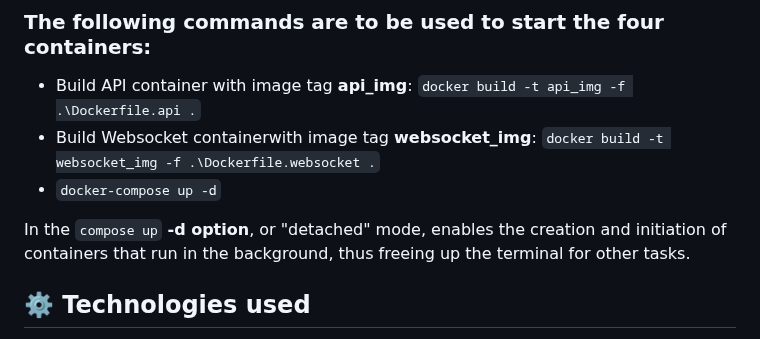
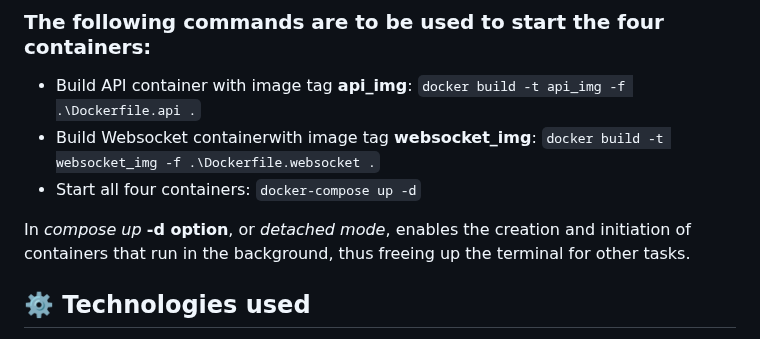
Before and after one commit to MrPio/Scheda-D-D-5e-Backend, a Markdown page: README.md, the part around the change. Rendered like a GitHub page.

```diff
--- a/README.md
+++ b/README.md
@@ -282,9 +282,9 @@ The project is containerized using Docker and Docker Compose. In particular, the
 ### The following commands are to be used to start the four containers:
 - Build API container with image tag **api_img**: `docker build -t api_img -f .\Dockerfile.api .`
 - Build Websocket containerwith image tag **websocket_img**: `docker build -t websocket_img -f .\Dockerfile.websocket .`
-- `docker-compose up -d`
+- Start all four containers: `docker-compose up -d`
 
-In the `compose up` **-d option**, or "detached" mode, enables the creation and initiation of containers that run in the background, thus freeing up the terminal for other tasks.
+In _compose up_ **-d option**, or _detached mode_, enables the creation and initiation of containers that run in the background, thus freeing up the terminal for other tasks.
 
 <a name="Technologiesused"></a>
 ## ⚙️ Technologies used
```
